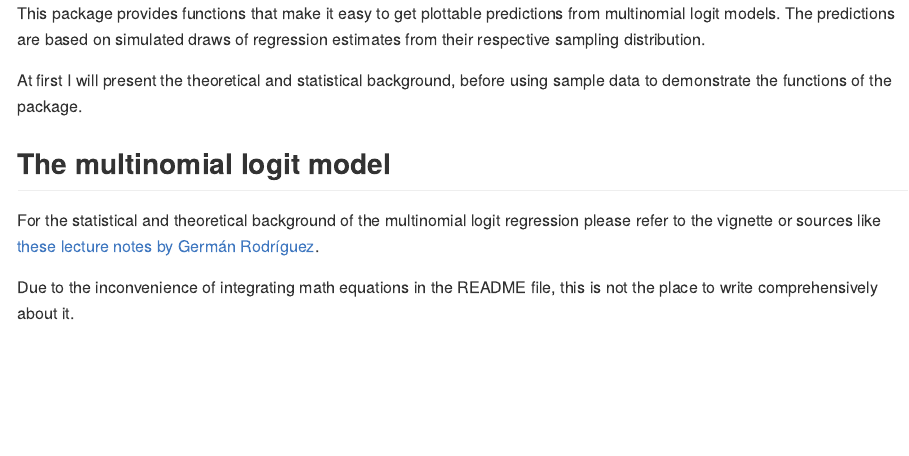
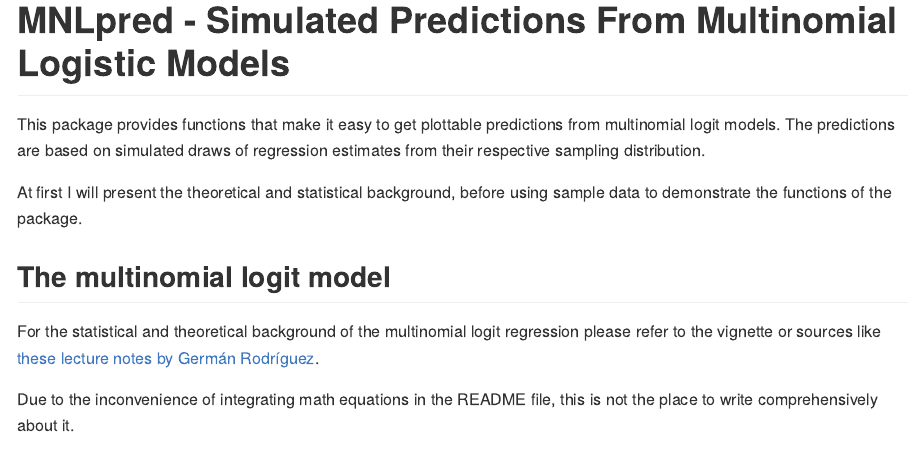
Before and after one commit to ManuelNeumann/MNLpred, an R Markdown document (README.Rmd): the page in a window 1100 px wide, from its top. Rendered offline with R 4.5, knitr and Pandoc, with nearby package versions; some code elsewhere in the file could not run offline.

Commit message:
Reviewed title and description (no "package")

````diff
--- a/README.Rmd
+++ b/README.Rmd
@@ -12,6 +12,8 @@ knitr::opts_chunk$set(
   comment = "#>"
 )
 ```
+
+# MNLpred - Simulated Predictions From Multinomial Logistic Models
 
 This package provides functions that make it easy to get plottable predictions from multinomial logit models. The predictions are based on simulated draws of regression estimates from their respective sampling distribution.
 
````
Also changed, not shown: 1 other file.
